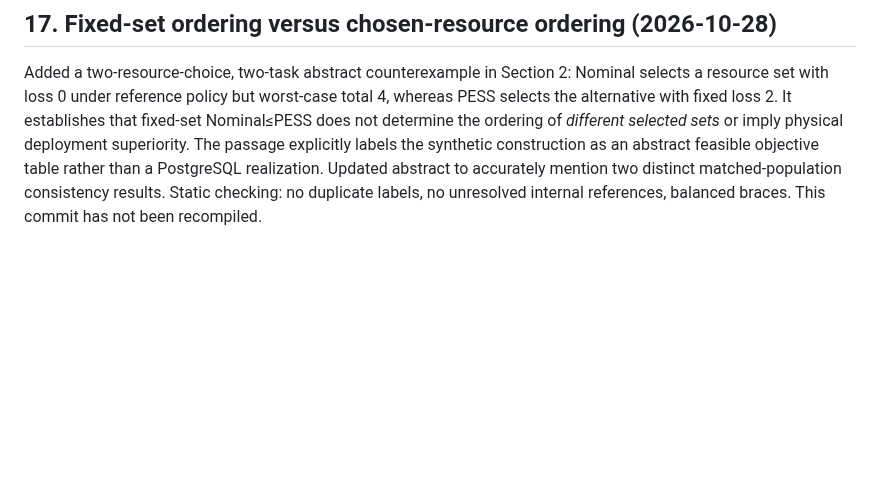
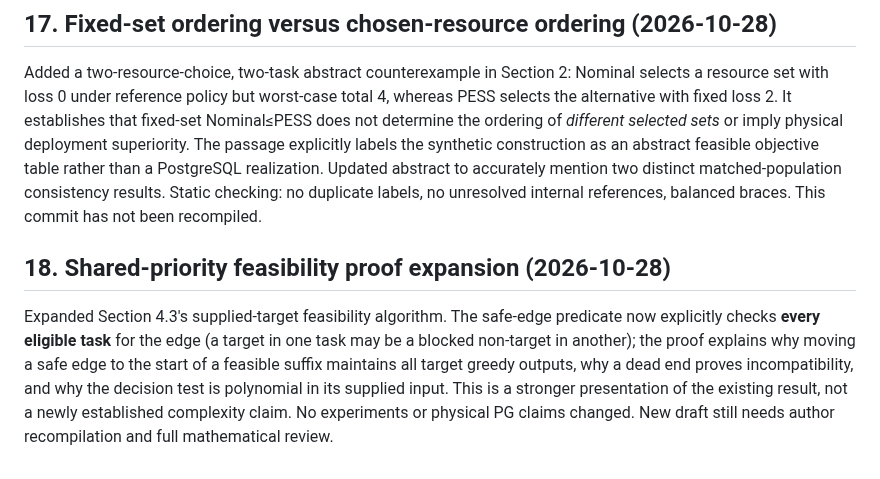
Before and after one commit to 1951123/ess-research, a Markdown page: notes/ess-formulation-audit-issue130.md, the part around the change. GitHub-like rendering; blank space fills up the shorter version.

Commit message:
docs: record expanded shared-priority algorithm proof

```diff
--- a/notes/ess-formulation-audit-issue130.md
+++ b/notes/ess-formulation-audit-issue130.md
@@ -195,3 +195,7 @@ Added Proposition `prop:general-envelope`, a substantive general ESS result: for
 ## 17. Fixed-set ordering versus chosen-resource ordering (2026-10-28)
 
 Added a two-resource-choice, two-task abstract counterexample in Section 2: Nominal selects a resource set with loss 0 under reference policy but worst-case total 4, whereas PESS selects the alternative with fixed loss 2. It establishes that fixed-set Nominal≤PESS does not determine the ordering of *different selected sets* or imply physical deployment superiority. The passage explicitly labels the synthetic construction as an abstract feasible objective table rather than a PostgreSQL realization. Updated abstract to accurately mention two distinct matched-population consistency results. Static checking: no duplicate labels, no unresolved internal references, balanced braces. This commit has not been recompiled.
+
+## 18. Shared-priority feasibility proof expansion (2026-10-28)
+
+Expanded Section 4.3's supplied-target feasibility algorithm. The safe-edge predicate now explicitly checks **every eligible task** for the edge (a target in one task may be a blocked non-target in another); the proof explains why moving a safe edge to the start of a feasible suffix maintains all target greedy outputs, why a dead end proves incompatibility, and why the decision test is polynomial in its supplied input. This is a stronger presentation of the existing result, not a newly established complexity claim. No experiments or physical PG claims changed. New draft still needs author recompilation and full mathematical review.
```
